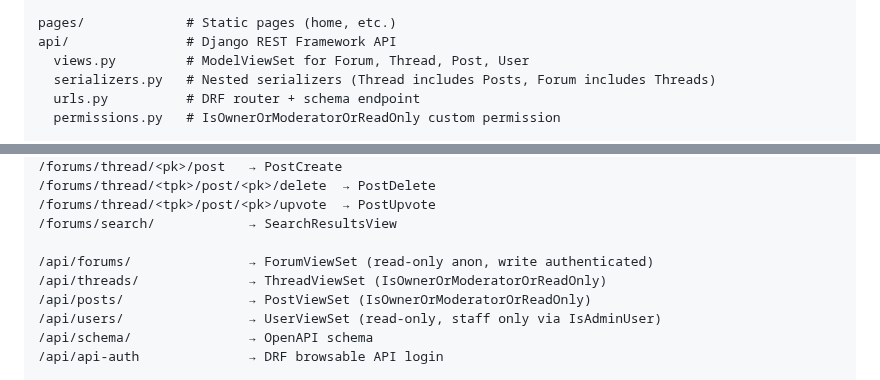
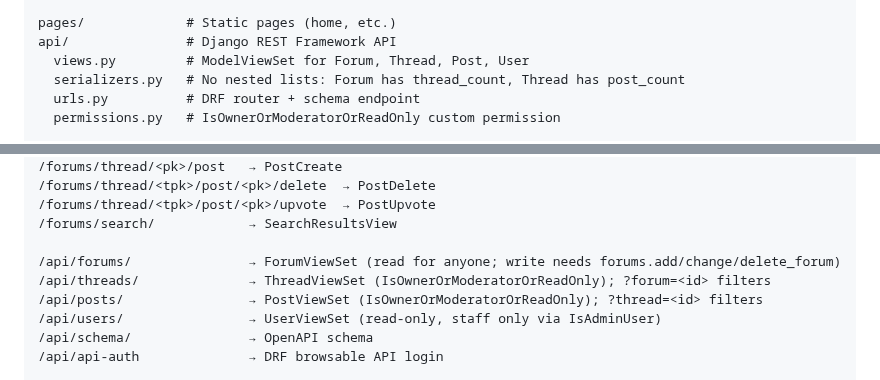
Before and after one commit to Joeriksson/django-forums-app, a Markdown page: CLAUDE.md, 2 parts joined by grey strips. Rendered like a GitHub page.

Commit message:
Document the API counts and filters
Also correct the forum endpoint's write permission: it needs the
forum model permissions, not just a login.

Co-Authored-By: Claude Opus 5.5 <noreply@anthropic.com>

```diff
--- a/CLAUDE.md
+++ b/CLAUDE.md
@@ -99,7 +99,7 @@ users/             # Custom user model (email-based auth)
 pages/             # Static pages (home, etc.)
 api/               # Django REST Framework API
   views.py         # ModelViewSet for Forum, Thread, Post, User
-  serializers.py   # Nested serializers (Thread includes Posts, Forum includes Threads)
+  serializers.py   # No nested lists: Forum has thread_count, Thread has post_count
   urls.py          # DRF router + schema endpoint
   permissions.py   # IsOwnerOrModeratorOrReadOnly custom permission
 
@@ -172,9 +172,9 @@ static/            # Static files (CSS)
 /forums/thread/<tpk>/post/<pk>/upvote  → PostUpvote
 /forums/search/            → SearchResultsView
 
-/api/forums/               → ForumViewSet (read-only anon, write authenticated)
-/api/threads/              → ThreadViewSet (IsOwnerOrModeratorOrReadOnly)
-/api/posts/                → PostViewSet (IsOwnerOrModeratorOrReadOnly)
+/api/forums/               → ForumViewSet (read for anyone; write needs forums.add/change/delete_forum)
+/api/threads/              → ThreadViewSet (IsOwnerOrModeratorOrReadOnly); ?forum=<id> filters
+/api/posts/                → PostViewSet (IsOwnerOrModeratorOrReadOnly); ?thread=<id> filters
 /api/users/                → UserViewSet (read-only, staff only via IsAdminUser)
 /api/schema/               → OpenAPI schema
 /api/api-auth              → DRF browsable API login
```
